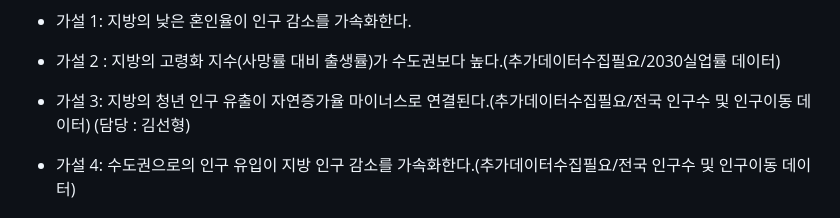
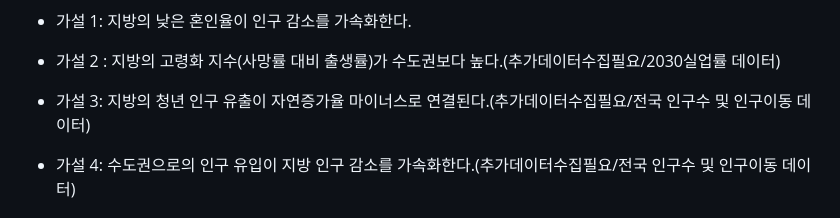
Before and after one commit to Phoenix-EDA-Team/EDA-Demographic, a Markdown page: README.md, the part around the change. Rendered like a GitHub page.

Commit message:
가설3 김선형

```diff
--- a/README.md
+++ b/README.md
@@ -78,7 +78,7 @@
 
 - 가설 2 : 지방의 고령화 지수(사망률 대비 출생률)가 수도권보다 높다.(추가데이터수집필요/2030실업률 데이터)
 
-- 가설 3: 지방의 청년 인구 유출이 자연증가율 마이너스로 연결된다.(추가데이터수집필요/전국 인구수 및 인구이동 데이터) (담당 : 김선형)
+- 가설 3: 지방의 청년 인구 유출이 자연증가율 마이너스로 연결된다.(추가데이터수집필요/전국 인구수 및 인구이동 데이터)
 
 - 가설 4: 수도권으로의 인구 유입이 지방 인구 감소를 가속화한다.(추가데이터수집필요/전국 인구수 및 인구이동 데이터)
 
```
